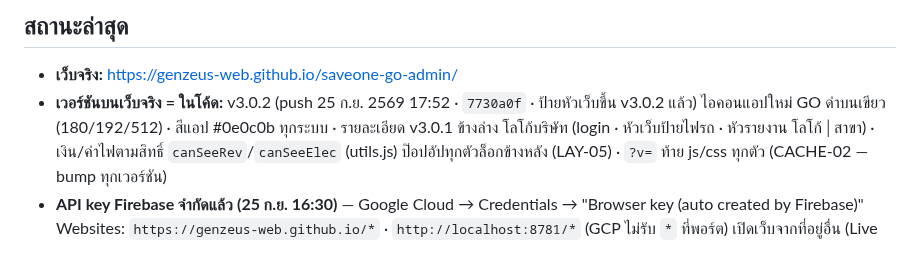
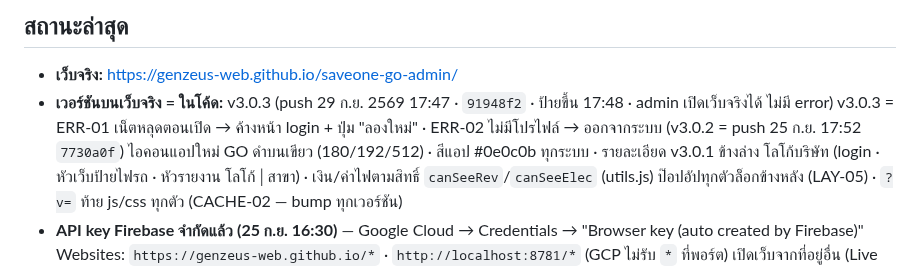
Before and after one commit to GenZeus-web/saveone-go-admin, a Markdown page: CLAUDE.md, the part around the change. GitHub-like rendering.

Commit message:
Record v3.0.3 live status (docs)
Pushed 29 Sep 17:47 (91948f2); badge showed v3.0.3 at 17:48 with 28 ?v=3.0.3
references; admin opened the live site with no console errors.

Co-Authored-By: Claude Opus 5.5 <noreply@anthropic.com>

```diff
--- a/CLAUDE.md
+++ b/CLAUDE.md
@@ -143,7 +143,9 @@ CSS: `night.css` ต้องหลัง `screens.css` · `responsive.css` ต
 <!-- ส่วนที่เหลือปล่อยให้ git log เล่าเอง -->
 
 - **เว็บจริง:** https://genzeus-web.github.io/saveone-go-admin/
-- **เวอร์ชันบนเว็บจริง = ในโค้ด:** v3.0.2 (push 25 ก.ย. 2569 17:52 · `7730a0f` · ป้ายหัวเว็บขึ้น v3.0.2 แล้ว)
+- **เวอร์ชันบนเว็บจริง = ในโค้ด:** v3.0.3 (push 29 ก.ย. 2569 17:47 · `91948f2` · ป้ายขึ้น 17:48 · admin เปิดเว็บจริงได้ ไม่มี error)
+  v3.0.3 = ERR-01 เน็ตหลุดตอนเปิด → ค้างหน้า login + ปุ่ม "ลองใหม่" · ERR-02 ไม่มีโปรไฟล์ → ออกจากระบบ
+  (v3.0.2 = push 25 ก.ย. 17:52 `7730a0f`)
   ไอคอนแอปใหม่ GO ดำบนเขียว (180/192/512) · สีแอป #0e0c0b ทุกระบบ · รายละเอียด v3.0.1 ข้างล่าง
   โลโก้บริษัท (login · หัวเว็บป้ายไฟรถ · หัวรายงาน โลโก้│สาขา) · เงิน/ค่าไฟตามสิทธิ์ `canSeeRev`/`canSeeElec` (utils.js)
   ป๊อปอัปทุกตัวล็อกข้างหลัง (LAY-05) · `?v=` ท้าย js/css ทุกตัว (CACHE-02 — bump ทุกเวอร์ชัน)
```
